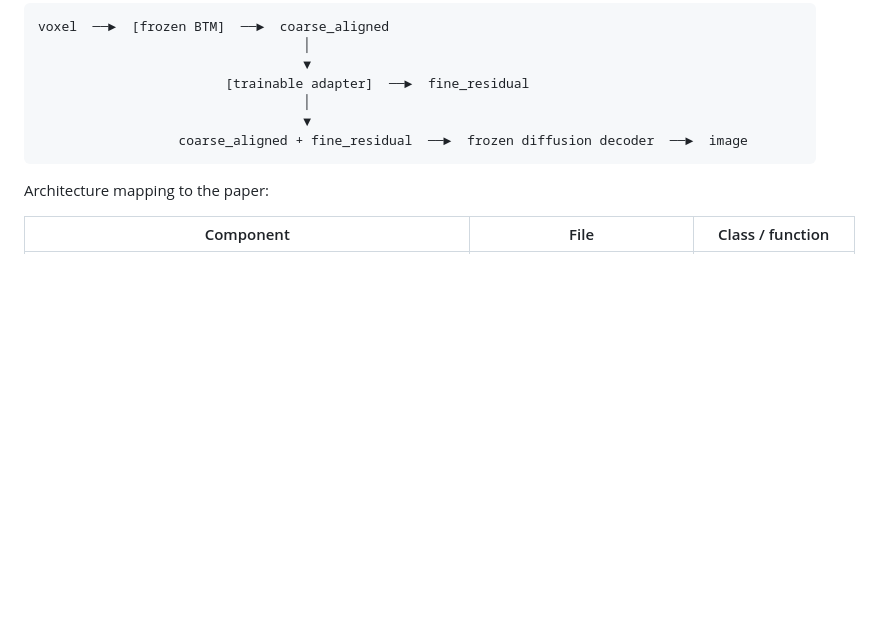
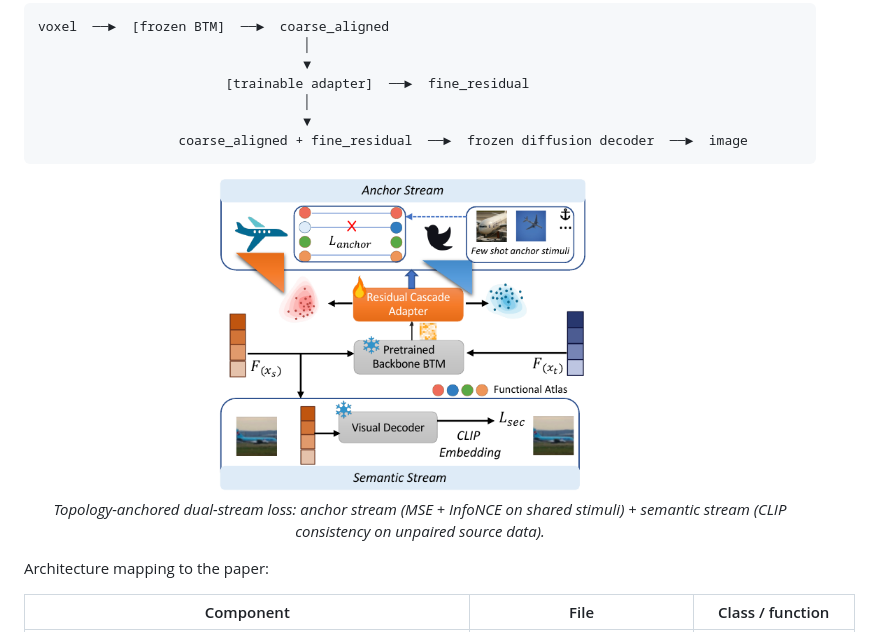
Before and after one commit to JXLiu-AI/MindAdapter, a Markdown page: README.md, the part around one of its changes. Drawn GitHub-style; blank space fills up the shorter version.

````diff
--- a/README.md
+++ b/README.md
@@ -20,6 +24,12 @@ voxel  ──►  [frozen BTM]  ──►  coarse_aligned
                                   ▼
                   coarse_aligned + fine_residual  ──►  frozen diffusion decoder  ──►  image
 ```
+
+<p align="center">
+  <img src="static/images/fig3_dualstream.png" alt="Topology-anchored dual-stream loss" width="65%"/>
+  <br/>
+  <em>Topology-anchored dual-stream loss: anchor stream (MSE + InfoNCE on shared stimuli) + semantic stream (CLIP consistency on unpaired source data).</em>
+</p>
 
 Architecture mapping to the paper:
 
````
Also changed, not shown: other parts of README.md (+27 -1 lines).
